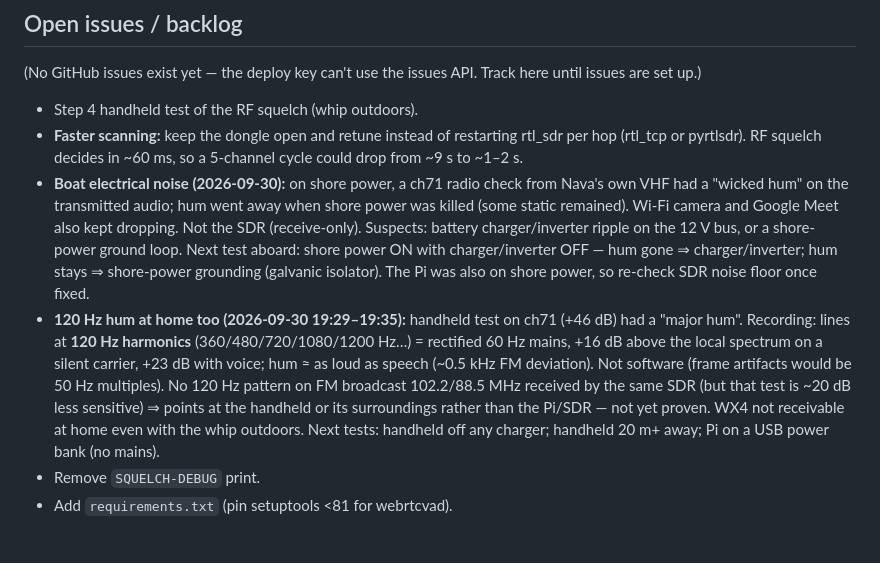
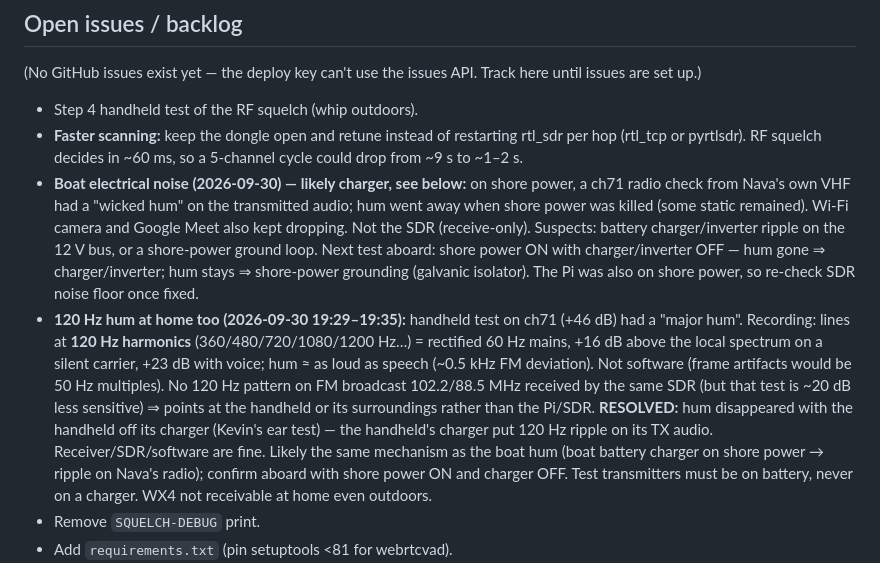
Before and after one commit to Jackrabbitdeliveries/navaos, a Markdown page: CLAUDE.md, the part around the change. Rendered like a GitHub page; blank space fills up the shorter version.

Commit message:
CLAUDE.md: hum resolved - handheld charger ripple, not the receiver
Co-Authored-By: Claude Opus 5.5 <noreply@anthropic.com>
Claude-Session: https://claude.ai/code/session_019izRs2foZSP88tFr21g9fY

```diff
--- a/CLAUDE.md
+++ b/CLAUDE.md
@@ -229,7 +229,7 @@ here until issues are set up.)
 - **Faster scanning:** keep the dongle open and retune instead of restarting
   rtl_sdr per hop (rtl_tcp or pyrtlsdr). RF squelch decides in ~60 ms, so a
   5-channel cycle could drop from ~9 s to ~1–2 s.
-- **Boat electrical noise (2026-09-30):** on shore power, a ch71 radio check
+- **Boat electrical noise (2026-09-30) — likely charger, see below:** on shore power, a ch71 radio check
   from Nava's own VHF had a "wicked hum" on the transmitted audio; hum went
   away when shore power was killed (some static remained). Wi-Fi camera and
   Google Meet also kept dropping. Not the SDR (receive-only). Suspects:
@@ -244,10 +244,13 @@ here until issues are set up.)
   speech (~0.5 kHz FM deviation). Not software (frame artifacts would be
   50 Hz multiples). No 120 Hz pattern on FM broadcast 102.2/88.5 MHz
   received by the same SDR (but that test is ~20 dB less sensitive) ⇒
-  points at the handheld or its surroundings rather than the Pi/SDR — not
-  yet proven. WX4 not receivable at home even with the whip outdoors.
-  Next tests: handheld off any charger; handheld 20 m+ away; Pi on a USB
-  power bank (no mains).
+  points at the handheld or its surroundings rather than the Pi/SDR.
+  **RESOLVED:** hum disappeared with the handheld off its charger (Kevin's
+  ear test) — the handheld's charger put 120 Hz ripple on its TX audio.
+  Receiver/SDR/software are fine. Likely the same mechanism as the boat hum
+  (boat battery charger on shore power → ripple on Nava's radio); confirm
+  aboard with shore power ON and charger OFF. Test transmitters must be on
+  battery, never on a charger. WX4 not receivable at home even outdoors.
 - Remove `SQUELCH-DEBUG` print.
 - Add `requirements.txt` (pin setuptools <81 for webrtcvad).
 - AGC/leveler not implemented.
```
